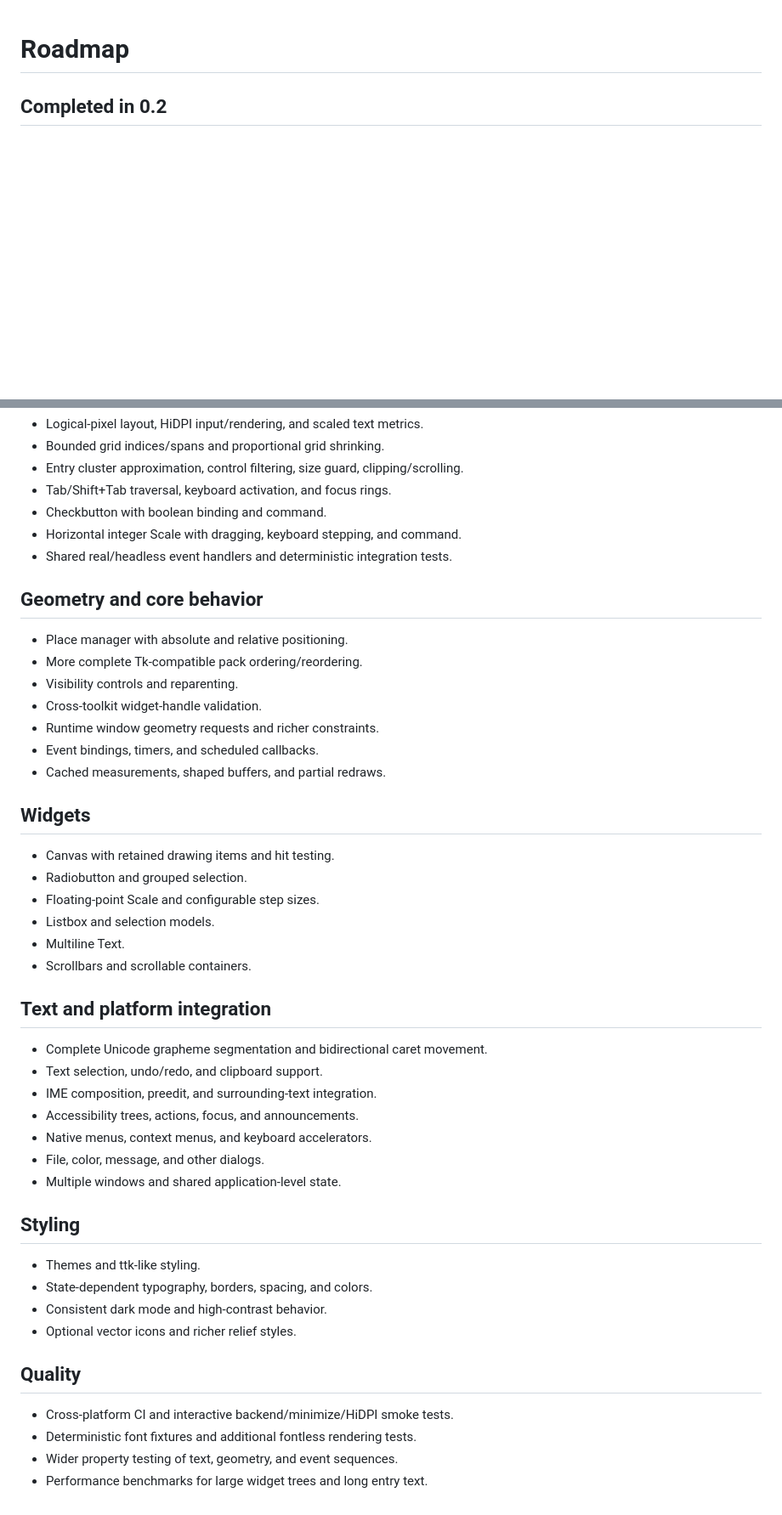
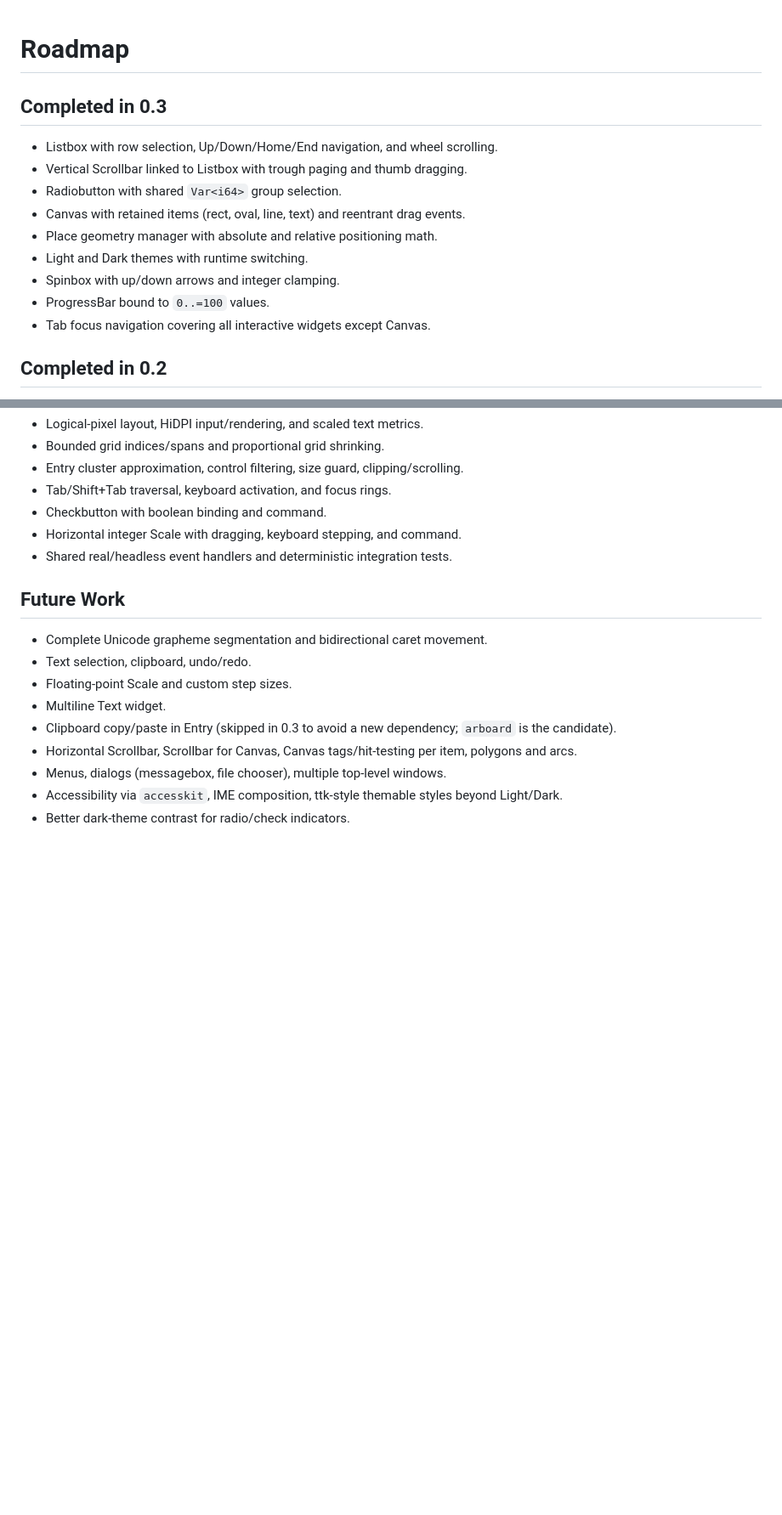
Before and after one commit to ubcool2ic/rtk, a Markdown page: ROADMAP.md, 2 parts joined by grey strips. Shown at 85% size. Drawn GitHub-style; blank space fills up the shorter version.

```diff
--- a/ROADMAP.md
+++ b/ROADMAP.md
@@ -1,4 +1,16 @@
 # Roadmap
+
+## Completed in 0.3
+
+- Listbox with row selection, Up/Down/Home/End navigation, and wheel scrolling.
+- Vertical Scrollbar linked to Listbox with trough paging and thumb dragging.
+- Radiobutton with shared `Var<i64>` group selection.
+- Canvas with retained items (rect, oval, line, text) and reentrant drag events.
+- Place geometry manager with absolute and relative positioning math.
+- Light and Dark themes with runtime switching.
+- Spinbox with up/down arrows and integer clamping.
+- ProgressBar bound to `0..=100` values.
+- Tab focus navigation covering all interactive widgets except Canvas.
 
 ## Completed in 0.2
 
@@ -16,45 +28,14 @@
 - Horizontal integer Scale with dragging, keyboard stepping, and command.
 - Shared real/headless event handlers and deterministic integration tests.
 
-## Geometry and core behavior
-
-- Place manager with absolute and relative positioning.
-- More complete Tk-compatible pack ordering/reordering.
-- Visibility controls and reparenting.
-- Cross-toolkit widget-handle validation.
-- Runtime window geometry requests and richer constraints.
-- Event bindings, timers, and scheduled callbacks.
-- Cached measurements, shaped buffers, and partial redraws.
-
-## Widgets
-
-- Canvas with retained drawing items and hit testing.
-- Radiobutton and grouped selection.
-- Floating-point Scale and configurable step sizes.
-- Listbox and selection models.
-- Multiline Text.
-- Scrollbars and scrollable containers.
-
-## Text and platform integration
+## Future Work
 
 - Complete Unicode grapheme segmentation and bidirectional caret movement.
-- Text selection, undo/redo, and clipboard support.
-- IME composition, preedit, and surrounding-text integration.
-- Accessibility trees, actions, focus, and announcements.
-- Native menus, context menus, and keyboard accelerators.
-- File, color, message, and other dialogs.
-- Multiple windows and shared application-level state.
-
-## Styling
-
-- Themes and ttk-like styling.
-- State-dependent typography, borders, spacing, and colors.
-- Consistent dark mode and high-contrast behavior.
-- Optional vector icons and richer relief styles.
-
-## Quality
-
-- Cross-platform CI and interactive backend/minimize/HiDPI smoke tests.
-- Deterministic font fixtures and additional fontless rendering tests.
-- Wider property testing of text, geometry, and event sequences.
-- Performance benchmarks for large widget trees and long entry text.
+- Text selection, clipboard, undo/redo.
+- Floating-point Scale and custom step sizes.
+- Multiline Text widget.
+- Clipboard copy/paste in Entry (skipped in 0.3 to avoid a new dependency; `arboard` is the candidate).
+- Horizontal Scrollbar, Scrollbar for Canvas, Canvas tags/hit-testing per item, polygons and arcs.
+- Menus, dialogs (messagebox, file chooser), multiple top-level windows.
+- Accessibility via `accesskit`, IME composition, ttk-style themable styles beyond Light/Dark.
+- Better dark-theme contrast for radio/check indicators.
```
Also changed, not shown: CHANGELOG.md (+20 -3 lines), README.md (+53 -22 lines), docs/demo-dark.png (added), docs/demo.png (added), 10 other files.
